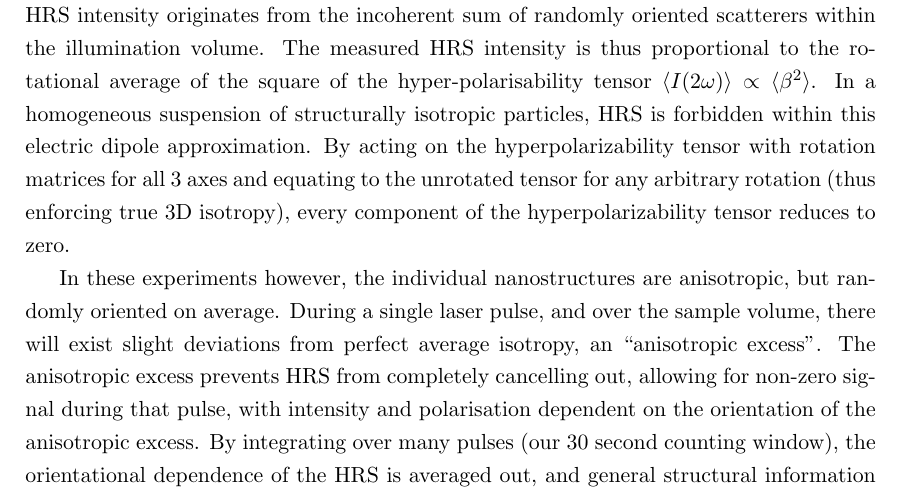
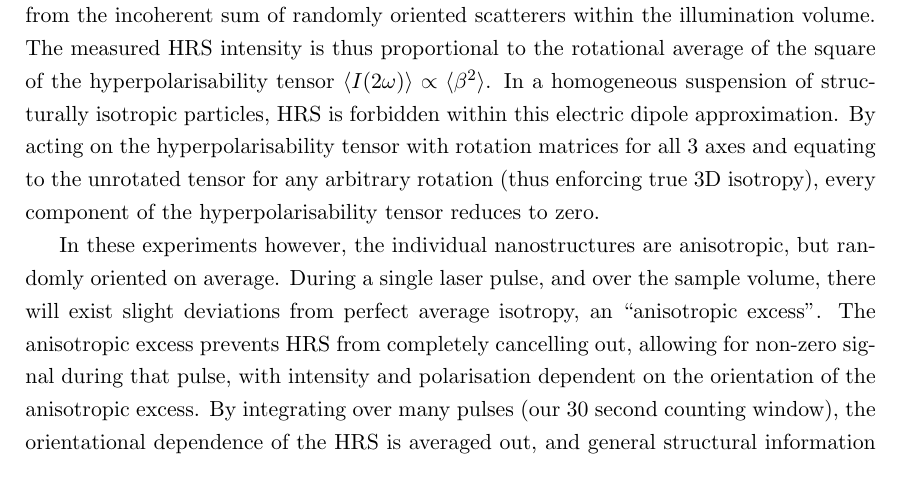
Before and after one commit to jtc42/ThesisUoB, a LaTeX thesis (main.tex, which reads sections/results/HRSinLiquidNanohelices.tex): part of page 72 of 105, cut so that both start at the same text. Compiled offline with pdfLaTeX.

Commit message:
Removed hyphens from hyperpolarisability

```diff
--- a/sections/results/HRSinLiquidNanohelices.tex
+++ b/sections/results/HRSinLiquidNanohelices.tex
@@ -109,9 +109,9 @@ This results in a depolarisation effect, in which light is scattered equally at
 
 \section{Discussion}
 
-Within the electric dipole approximation, the second-order induced polarisation of a single scatterer is described by the hyper-polarisability tensor $\beta_{ijk}$. This tensor is similar in nature to the second-order susceptibility tensor discussed in section~\ref{sec:background:NonlinearOptics:susceptibility}, and relates the induced polarisation of the particle $\mu_{i}$ to a driving electric field by $\mu_{i}(2\omega) =  \epsilon_{0} \beta_{ijk} E_{j}(\omega) E_{k}(\omega)$. For a single scatterer, the HRS intensity is thus proportional to the square of the hyper-polarisability tensor $\beta_{ijk}^2$. In liquid suspensions, the total measured HRS intensity originates from the incoherent sum of randomly oriented scatterers within the illumination volume.
-The measured HRS intensity is thus proportional to the rotational average of the square of the hyper-polarisability tensor $\langle I(2\omega) \rangle \propto \langle \beta^{2} \rangle$.
-In a homogeneous suspension of structurally isotropic particles, HRS is forbidden within this electric dipole approximation. By acting on the hyperpolarizability tensor with rotation matrices for all 3 axes and equating to the unrotated tensor for any arbitrary rotation (thus enforcing true 3D isotropy), every component of the hyperpolarizability tensor reduces to zero.
+Within the electric dipole approximation, the second-order induced polarisation of a single scatterer is described by the hyperpolarisability tensor $\beta_{ijk}$. This tensor is similar in nature to the second-order susceptibility tensor discussed in section~\ref{sec:background:NonlinearOptics:susceptibility}, and relates the induced polarisation of the particle $\mu_{i}$ to a driving electric field by $\mu_{i}(2\omega) =  \epsilon_{0} \beta_{ijk} E_{j}(\omega) E_{k}(\omega)$. For a single scatterer, the HRS intensity is thus proportional to the square of the hyperpolarisability tensor $\beta_{ijk}^2$. In liquid suspensions, the total measured HRS intensity originates from the incoherent sum of randomly oriented scatterers within the illumination volume.
+The measured HRS intensity is thus proportional to the rotational average of the square of the hyperpolarisability tensor $\langle I(2\omega) \rangle \propto \langle \beta^{2} \rangle$.
+In a homogeneous suspension of structurally isotropic particles, HRS is forbidden within this electric dipole approximation. By acting on the hyperpolarisability tensor with rotation matrices for all 3 axes and equating to the unrotated tensor for any arbitrary rotation (thus enforcing true 3D isotropy), every component of the hyperpolarisability tensor reduces to zero.
 
 In these experiments however, the individual nanostructures are anisotropic, but randomly oriented on average. During a single laser pulse, and over the sample volume, there will exist slight deviations from perfect average isotropy, an ``anisotropic excess''. The anisotropic excess prevents HRS from completely cancelling out, allowing for non-zero signal during that pulse, with intensity and polarisation dependent on the orientation of the anisotropic excess. By integrating over many pulses (our 30 second counting window), the orientational dependence of the HRS is averaged out, and general structural information can be obtained.
 Mathematically, the averaging process is equivalent to integrating the HRS intensity from a single structure over all orientations, and can be described in terms of the normalised triple integral:
```
Also changed, not shown: sections/results/HRSinLiquidNanohelices.tex (4 more changed lines).
